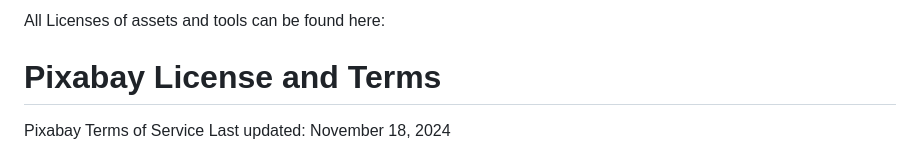
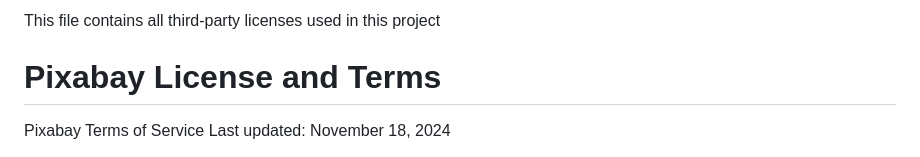
Before and after one commit to Taiyano/blutzuckersim, a Markdown page: CONTENT_LICENSES.md, the part around the change. Rendered like a GitHub page.

Commit message:
Update introduction of CONTENT_LICENSES.md

```diff
--- a/CONTENT_LICENSES.md
+++ b/CONTENT_LICENSES.md
@@ -1,4 +1,4 @@
-All Licenses of assets and tools can be found here:
+This file contains all third-party licenses used in this project
 
 # Pixabay License and Terms
 
```
